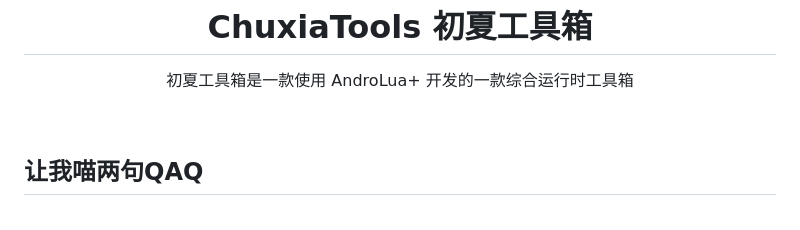
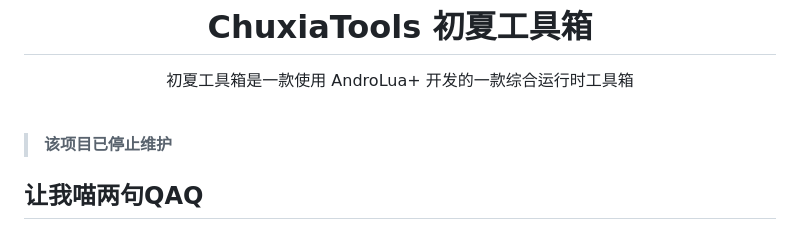
Before and after one commit to LaoMaoMAG/ChuxiaTools, a Markdown page: README.md, the part around the change. GitHub-like rendering.

```diff
--- a/README.md
+++ b/README.md
@@ -5,6 +5,8 @@
 
 <p align="center">初夏工具箱是一款使用 AndroLua+ 开发的一款综合运行时工具箱</p><br>
 
+
+> **该项目已停止维护**
 
 
 ## 让我喵两句QAQ
```
